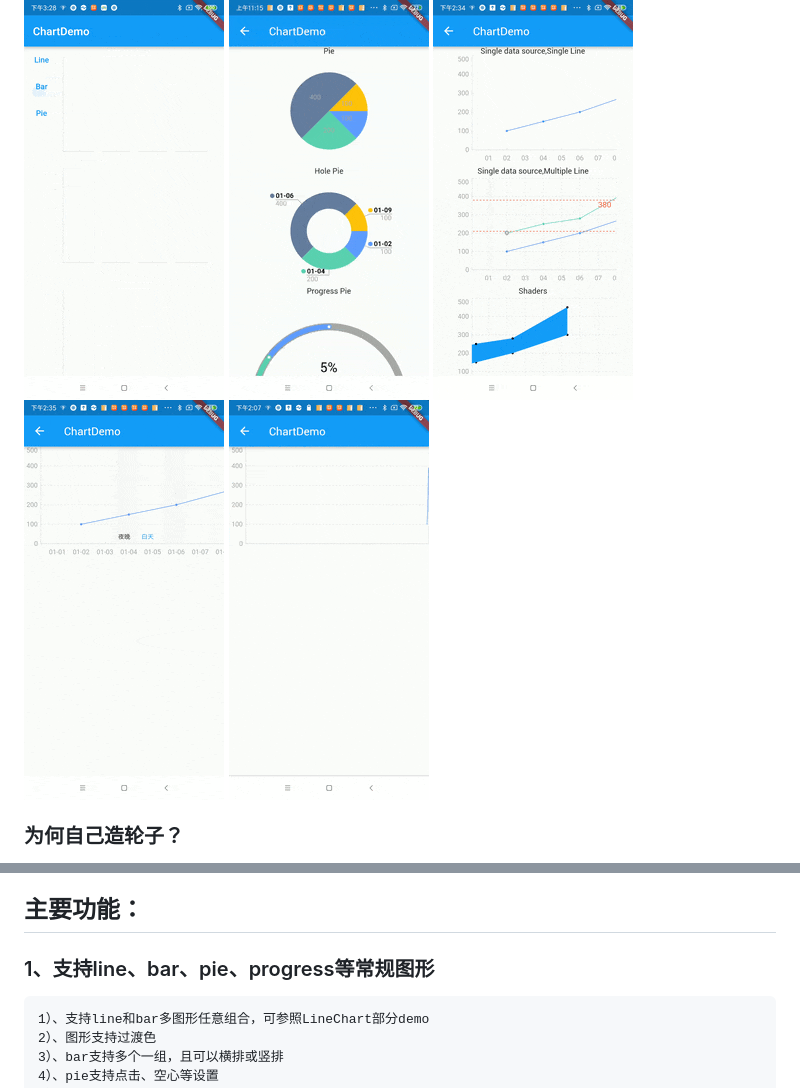
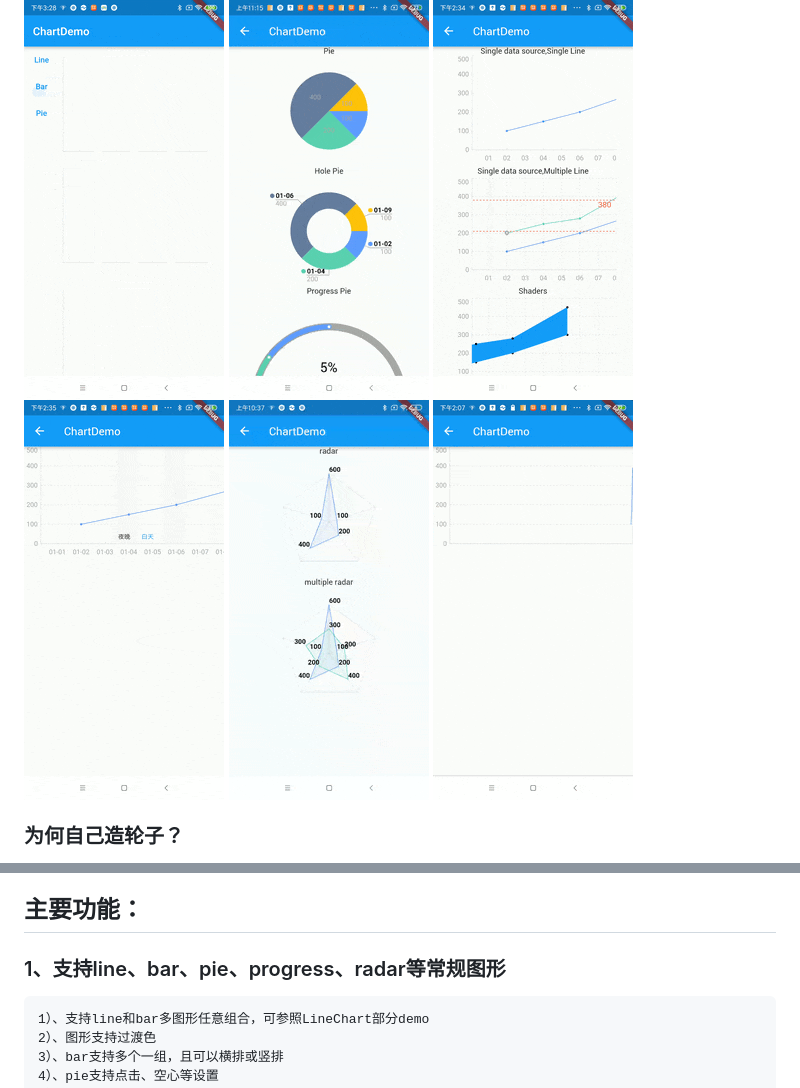
Before and after one commit to JDongKhan/flutter_chart, a Markdown page: README.md, 2 parts joined by grey strips. Rendered like a GitHub page; pictures changed too: 4.1.gif (added).

Commit message:
add radar chart

```diff
--- a/README.md
+++ b/README.md
@@ -7,6 +7,7 @@
 ![demo png](2.gif "demo")
 ![demo png](3.gif "demo")
 ![demo png](4.gif "demo")
+![demo png](4.1.gif "demo")
 ![demo png](5.gif "demo")
 
 ### 为何自己造轮子？
@@ -28,7 +29,7 @@
 
 ## 主要功能：
 
-### 1、支持line、bar、pie、progress等常规图形
+### 1、支持line、bar、pie、progress、radar等常规图形
     1）、支持line和bar多图形任意组合，可参照LineChart部分demo
     2）、图形支持过渡色
     3）、bar支持多个一组，且可以横排或竖排
```
Also changed, not shown: 12 other files.
